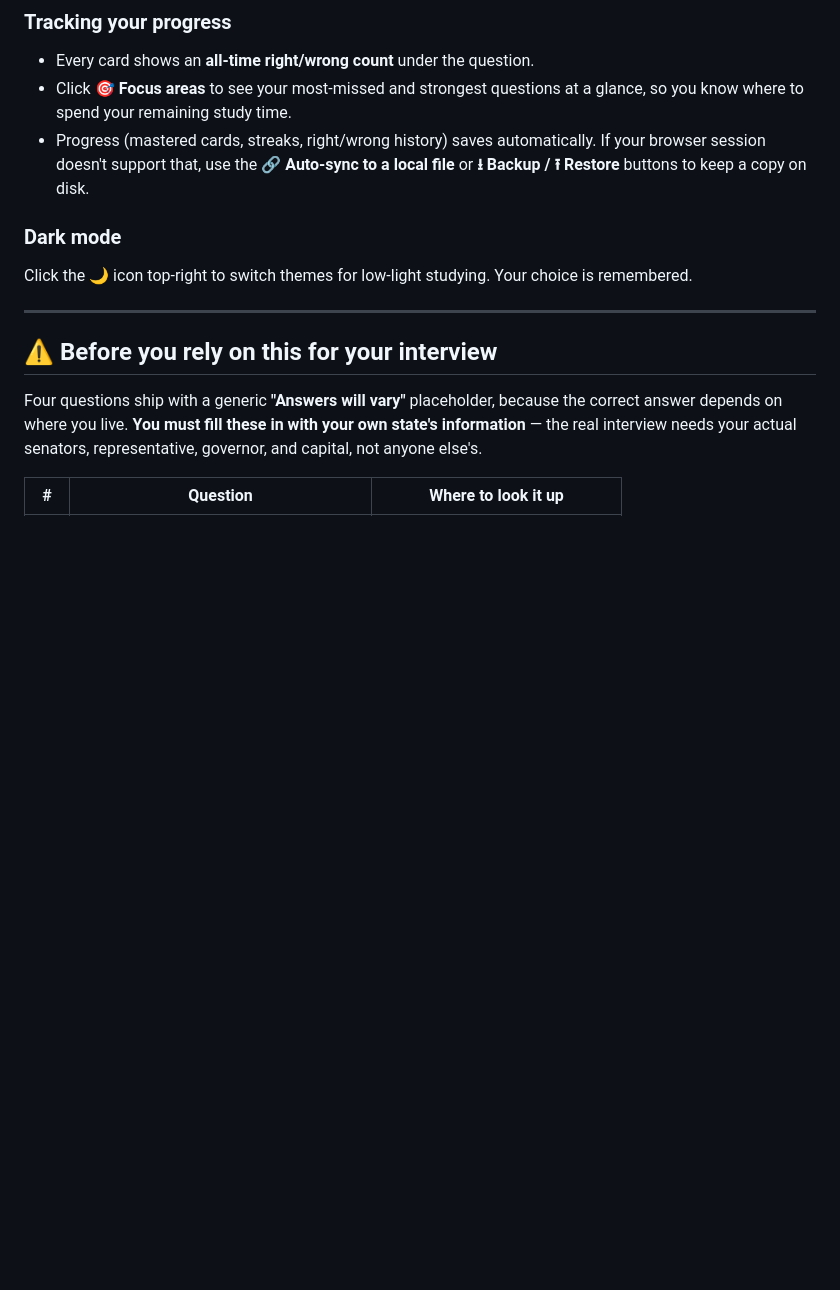
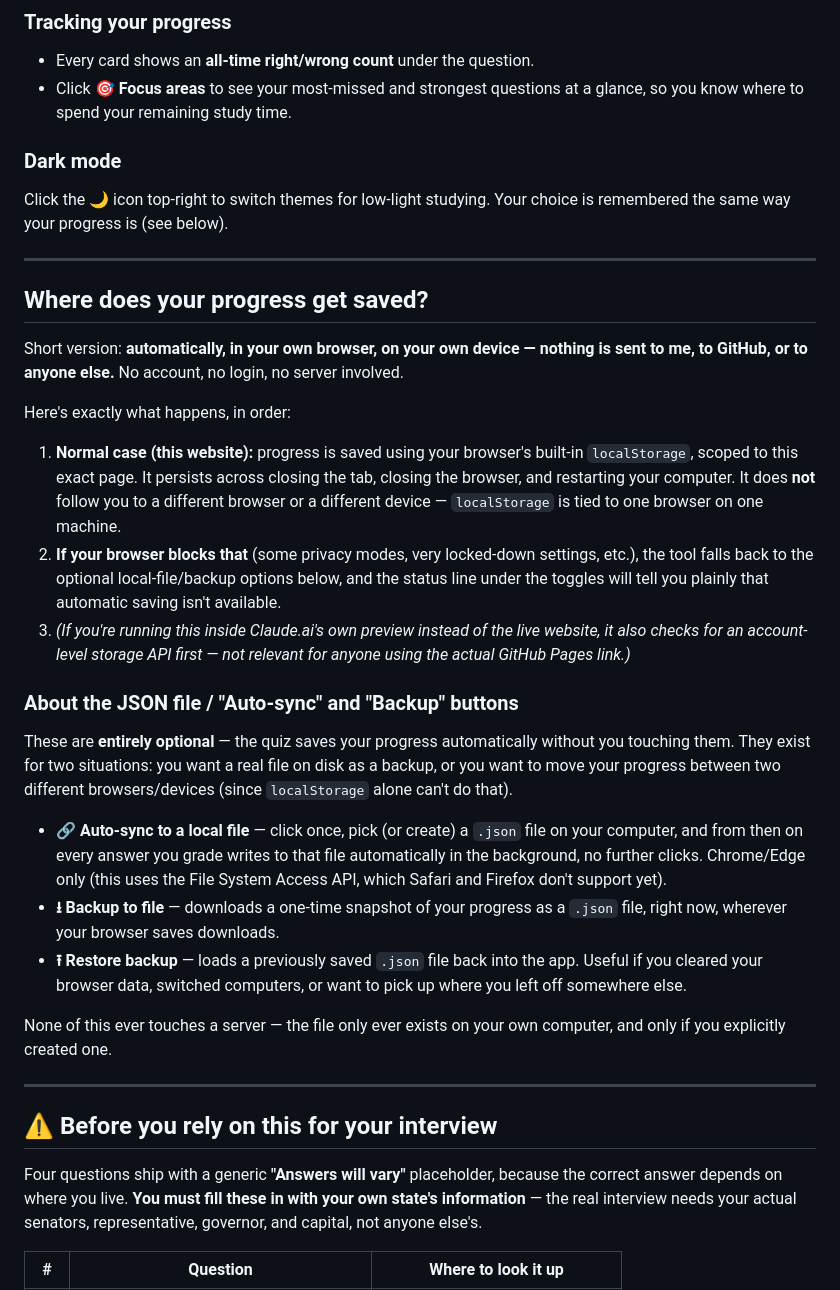
Before and after one commit to QbitPrime/USCIS_2025_Civics_Test_Flashcard_Quiz, a Markdown page: README.md, the part around the change. Rendered like a GitHub page; blank space fills up the shorter version.

Commit message:
Document progress saving and backup features
Added section explaining how progress is saved and backup options.

```diff
--- a/README.md
+++ b/README.md
@@ -36,14 +36,55 @@ Switch to **Mock Test** at the top for a timed, realistic run:
 - Every card shows an **all-time right/wrong count** under the question.
 - Click **🎯 Focus areas** to see your most-missed and strongest questions
   at a glance, so you know where to spend your remaining study time.
-- Progress (mastered cards, streaks, right/wrong history) saves
-  automatically. If your browser session doesn't support that, use the
-  **🔗 Auto-sync to a local file** or **⭳ Backup / ⭱ Restore** buttons to
-  keep a copy on disk.
 
 ### Dark mode
 Click the 🌙 icon top-right to switch themes for low-light studying. Your
-choice is remembered.
+choice is remembered the same way your progress is (see below).
+
+---
+
+## Where does your progress get saved?
+
+Short version: **automatically, in your own browser, on your own device —
+nothing is sent to me, to GitHub, or to anyone else.** No account, no
+login, no server involved.
+
+Here's exactly what happens, in order:
+
+1. **Normal case (this website):** progress is saved using your browser's
+   built-in `localStorage`, scoped to this exact page. It persists across
+   closing the tab, closing the browser, and restarting your computer.
+   It does **not** follow you to a different browser or a different
+   device — `localStorage` is tied to one browser on one machine.
+2. **If your browser blocks that** (some privacy modes, very locked-down
+   settings, etc.), the tool falls back to the optional local-file/backup
+   options below, and the status line under the toggles will tell you
+   plainly that automatic saving isn't available.
+3. *(If you're running this inside Claude.ai's own preview instead of the
+   live website, it also checks for an account-level storage API first —
+   not relevant for anyone using the actual GitHub Pages link.)*
+
+### About the JSON file / "Auto-sync" and "Backup" buttons
+
+These are **entirely optional** — the quiz saves your progress
+automatically without you touching them. They exist for two situations:
+you want a real file on disk as a backup, or you want to move your
+progress between two different browsers/devices (since `localStorage`
+alone can't do that).
+
+- **🔗 Auto-sync to a local file** — click once, pick (or create) a
+  `.json` file on your computer, and from then on every answer you grade
+  writes to that file automatically in the background, no further clicks.
+  Chrome/Edge only (this uses the File System Access API, which Safari
+  and Firefox don't support yet).
+- **⭳ Backup to file** — downloads a one-time snapshot of your progress
+  as a `.json` file, right now, wherever your browser saves downloads.
+- **⭱ Restore backup** — loads a previously saved `.json` file back into
+  the app. Useful if you cleared your browser data, switched computers,
+  or want to pick up where you left off somewhere else.
+
+None of this ever touches a server — the file only ever exists on your
+own computer, and only if you explicitly created one.
 
 ---
 
```
